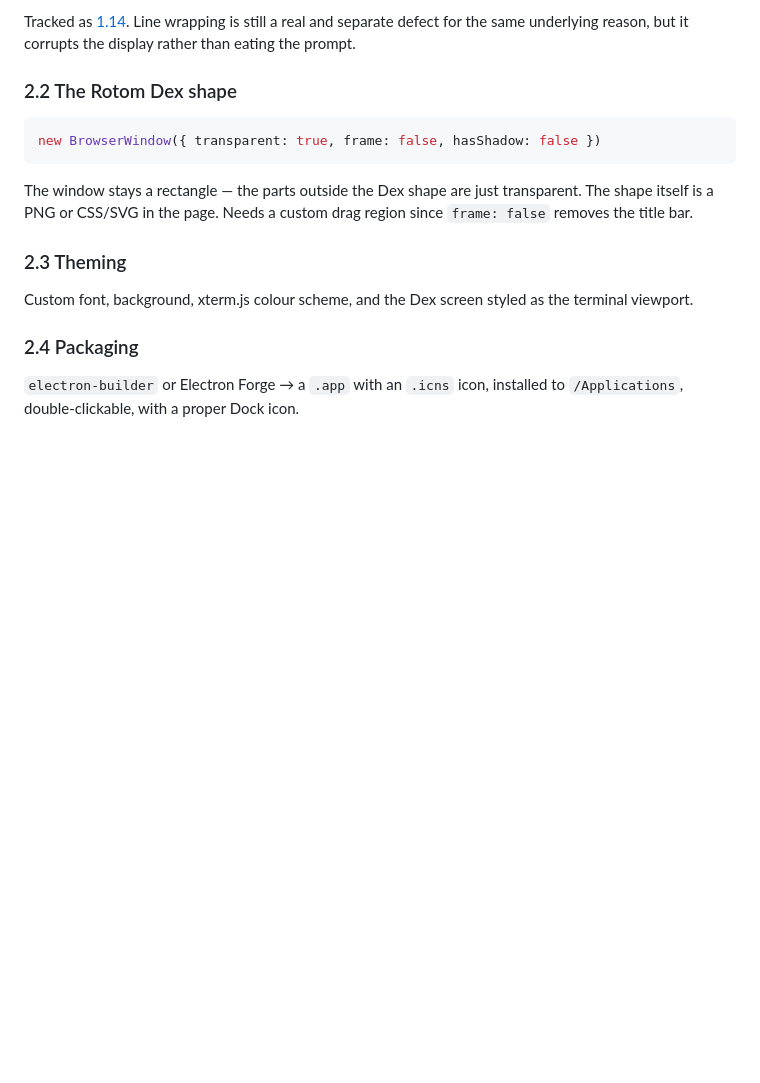
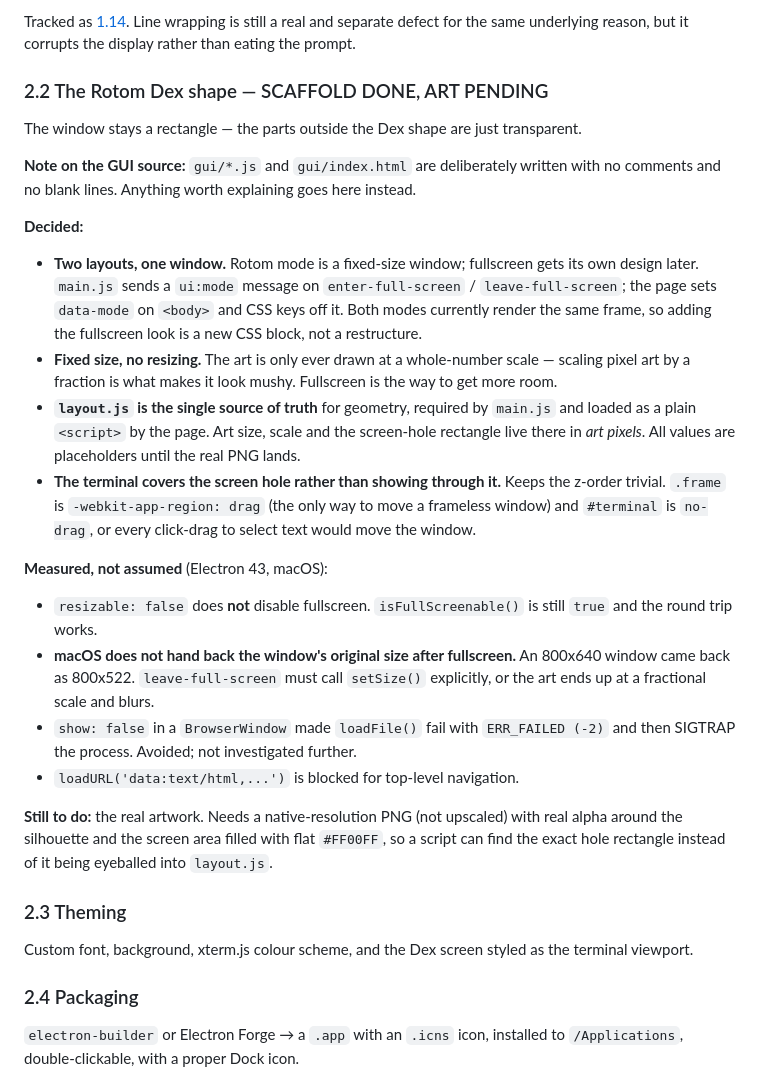
Before and after one commit to jchen208208/JC_Shell, a Markdown page: ROADMAP.md, the part around the change. Drawn GitHub-style; blank space fills up the shorter version.

````diff
--- a/ROADMAP.md
+++ b/ROADMAP.md
@@ -448,15 +448,49 @@ Tracked as [1.14](#114-backspace-counts-bytes-not-columns). Line wrapping is
 still a real and separate defect for the same underlying reason, but it corrupts
 the display rather than eating the prompt.
 
-### 2.2 The Rotom Dex shape
-
-```js
-new BrowserWindow({ transparent: true, frame: false, hasShadow: false })
-```
+### 2.2 The Rotom Dex shape — SCAFFOLD DONE, ART PENDING
 
 The window stays a rectangle — the parts outside the Dex shape are just
-transparent. The shape itself is a PNG or CSS/SVG in the page. Needs a custom
-drag region since `frame: false` removes the title bar.
+transparent.
+
+**Note on the GUI source:** `gui/*.js` and `gui/index.html` are deliberately
+written with no comments and no blank lines. Anything worth explaining goes
+here instead.
+
+**Decided:**
+
+- **Two layouts, one window.** Rotom mode is a fixed-size window; fullscreen
+  gets its own design later. `main.js` sends a `ui:mode` message on
+  `enter-full-screen` / `leave-full-screen`; the page sets `data-mode` on
+  `<body>` and CSS keys off it. Both modes currently render the same frame, so
+  adding the fullscreen look is a new CSS block, not a restructure.
+- **Fixed size, no resizing.** The art is only ever drawn at a whole-number
+  scale — scaling pixel art by a fraction is what makes it look mushy.
+  Fullscreen is the way to get more room.
+- **`layout.js` is the single source of truth** for geometry, required by
+  `main.js` and loaded as a plain `<script>` by the page. Art size, scale and
+  the screen-hole rectangle live there in *art pixels*. All values are
+  placeholders until the real PNG lands.
+- **The terminal covers the screen hole rather than showing through it.** Keeps
+  the z-order trivial. `.frame` is `-webkit-app-region: drag` (the only way to
+  move a frameless window) and `#terminal` is `no-drag`, or every click-drag to
+  select text would move the window.
+
+**Measured, not assumed** (Electron 43, macOS):
+
+- `resizable: false` does **not** disable fullscreen. `isFullScreenable()` is
+  still `true` and the round trip works.
+- **macOS does not hand back the window's original size after fullscreen.** An
+  800x640 window came back as 800x522. `leave-full-screen` must call
+  `setSize()` explicitly, or the art ends up at a fractional scale and blurs.
+- `show: false` in a `BrowserWindow` made `loadFile()` fail with `ERR_FAILED
+  (-2)` and then SIGTRAP the process. Avoided; not investigated further.
+- `loadURL('data:text/html,...')` is blocked for top-level navigation.
+
+**Still to do:** the real artwork. Needs a native-resolution PNG (not upscaled)
+with real alpha around the silhouette and the screen area filled with flat
+`#FF00FF`, so a script can find the exact hole rectangle instead of it being
+eyeballed into `layout.js`.
 
 ### 2.3 Theming
 
````
